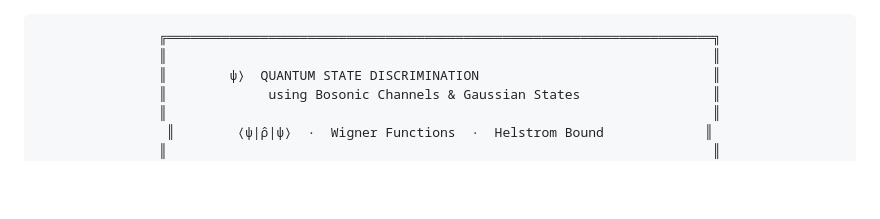
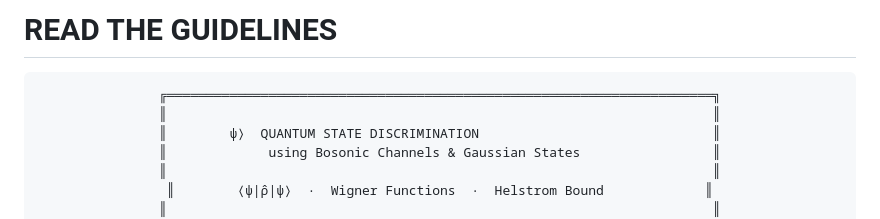
Before and after one commit to Halfdisposal/TermPaper, a Markdown page: README.md, the part around the change. Rendered like a GitHub page; blank space fills up the shorter version.

Commit message:
Add guidelines section to README

````diff
--- a/README.md
+++ b/README.md
@@ -1,3 +1,4 @@
+# READ THE GUIDELINES
 <div align="center">
 
 ```
````
